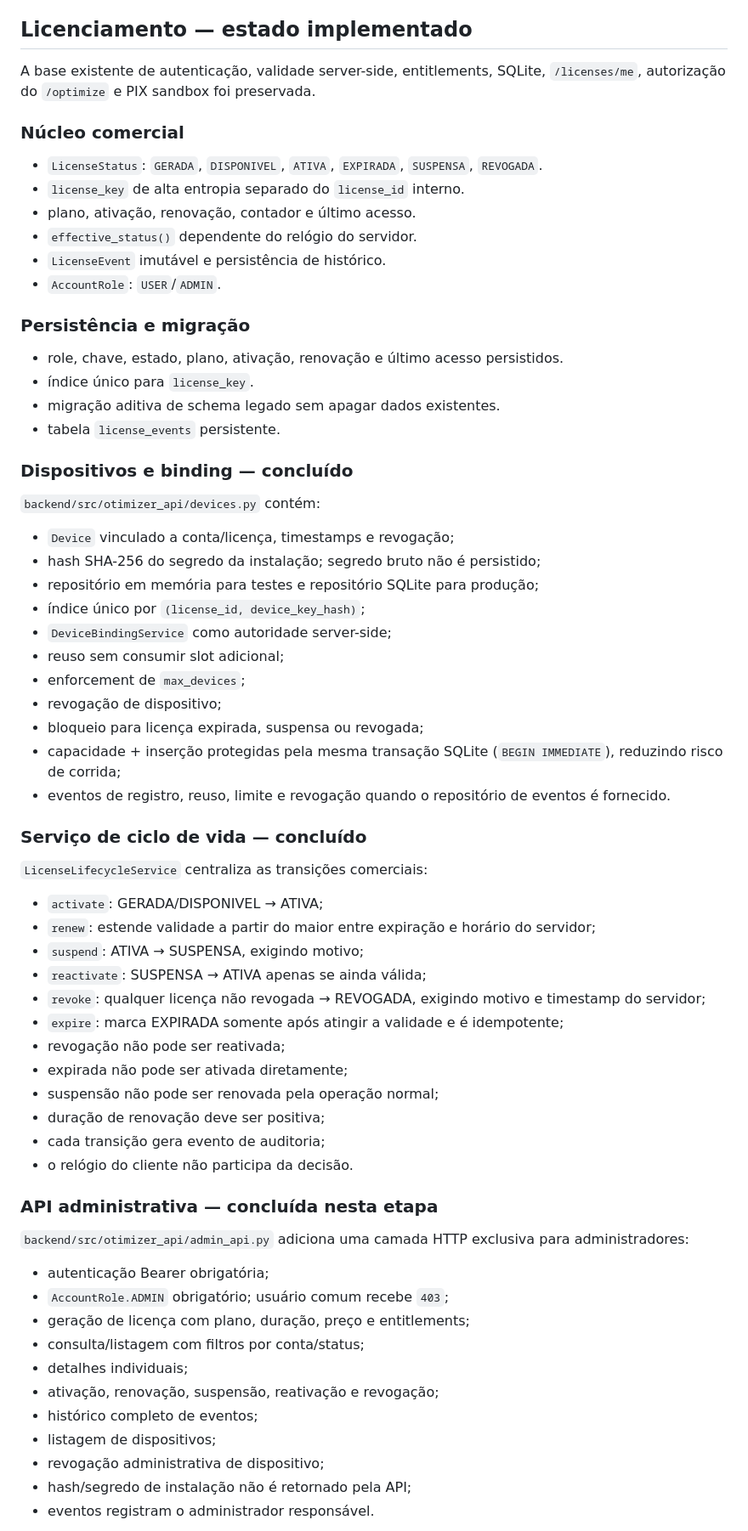
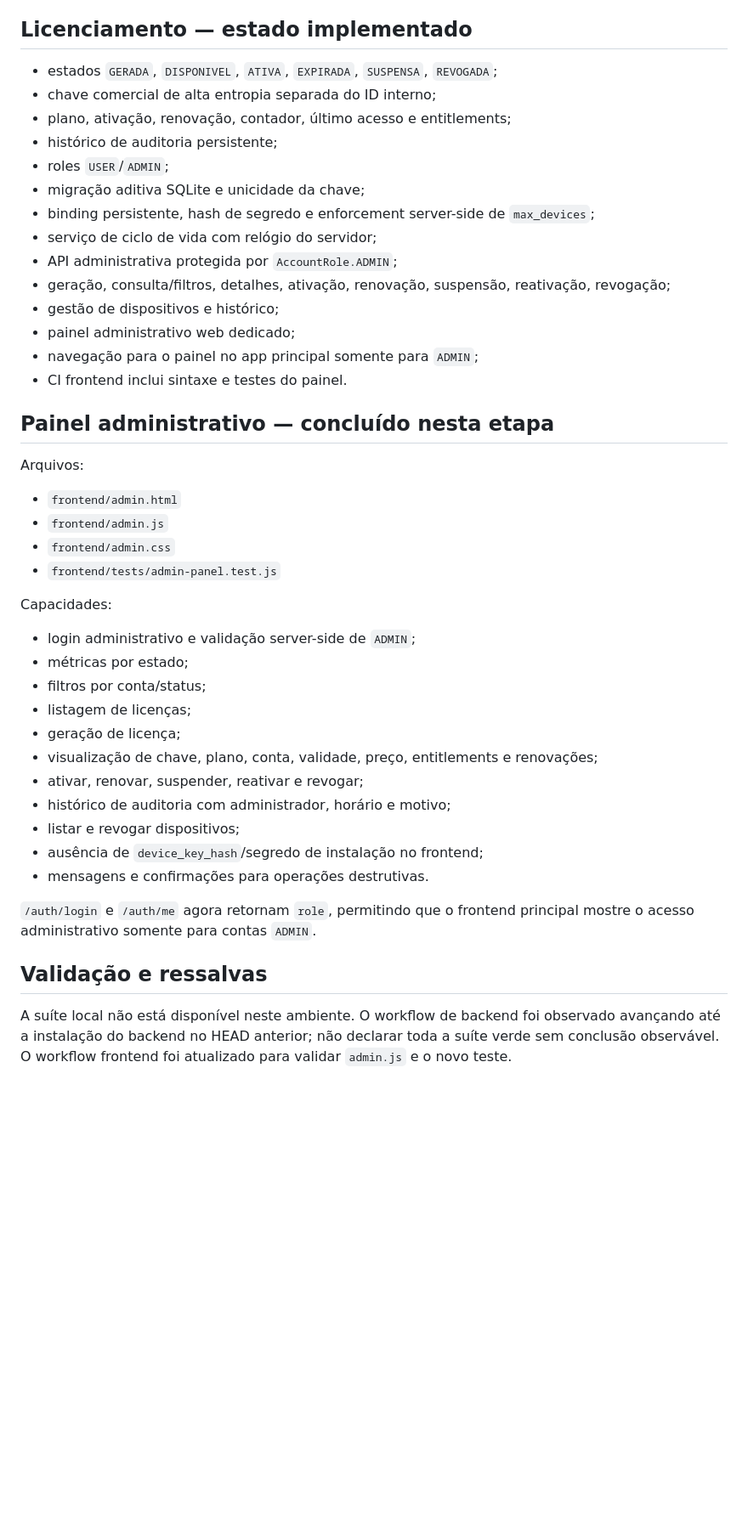
Before and after one commit to heldergaraujo2/Otimizer, a Markdown page: PROJECT_MEMORY/11_HANDOFF.md, the part around one of its changes. Shown at 85% size. Rendered like a GitHub page; blank space fills up the shorter version.

Commit message:
docs(handoff): record licensing admin panel

```diff
--- a/PROJECT_MEMORY/11_HANDOFF.md
+++ b/PROJECT_MEMORY/11_HANDOFF.md
@@ -10,70 +10,47 @@ O núcleo funcional de importação, localização, PhysicalStop, OSRM, otimiza
 
 ## Licenciamento — estado implementado
 
-A base existente de autenticação, validade server-side, entitlements, SQLite, `/licenses/me`, autorização do `/optimize` e PIX sandbox foi preservada.
+- estados `GERADA`, `DISPONIVEL`, `ATIVA`, `EXPIRADA`, `SUSPENSA`, `REVOGADA`;
+- chave comercial de alta entropia separada do ID interno;
+- plano, ativação, renovação, contador, último acesso e entitlements;
+- histórico de auditoria persistente;
+- roles `USER`/`ADMIN`;
+- migração aditiva SQLite e unicidade da chave;
+- binding persistente, hash de segredo e enforcement server-side de `max_devices`;
+- serviço de ciclo de vida com relógio do servidor;
+- API administrativa protegida por `AccountRole.ADMIN`;
+- geração, consulta/filtros, detalhes, ativação, renovação, suspensão, reativação, revogação;
+- gestão de dispositivos e histórico;
+- painel administrativo web dedicado;
+- navegação para o painel no app principal somente para `ADMIN`;
+- CI frontend inclui sintaxe e testes do painel.
 
-### Núcleo comercial
+## Painel administrativo — concluído nesta etapa
 
-- `LicenseStatus`: `GERADA`, `DISPONIVEL`, `ATIVA`, `EXPIRADA`, `SUSPENSA`, `REVOGADA`.
-- `license_key` de alta entropia separado do `license_id` interno.
-- plano, ativação, renovação, contador e último acesso.
-- `effective_status()` dependente do relógio do servidor.
-- `LicenseEvent` imutável e persistência de histórico.
-- `AccountRole`: `USER`/`ADMIN`.
+Arquivos:
 
-### Persistência e migração
+- `frontend/admin.html`
+- `frontend/admin.js`
+- `frontend/admin.css`
+- `frontend/tests/admin-panel.test.js`
 
-- role, chave, estado, plano, ativação, renovação e último acesso persistidos.
-- índice único para `license_key`.
-- migração aditiva de schema legado sem apagar dados existentes.
-- tabela `license_events` persistente.
+Capacidades:
 
-### Dispositivos e binding — concluído
+- login administrativo e validação server-side de `ADMIN`;
+- métricas por estado;
+- filtros por conta/status;
+- listagem de licenças;
+- geração de licença;
+- visualização de chave, plano, conta, validade, preço, entitlements e renovações;
+- ativar, renovar, suspender, reativar e revogar;
+- histórico de auditoria com administrador, horário e motivo;
+- listar e revogar dispositivos;
+- ausência de `device_key_hash`/segredo de instalação no frontend;
+- mensagens e confirmações para operações destrutivas.
 
-`backend/src/otimizer_api/devices.py` contém:
+`/auth/login` e `/auth/me` agora retornam `role`, permitindo que o frontend principal mostre o acesso administrativo somente para contas `ADMIN`.
 
-- `Device` vinculado a conta/licença, timestamps e revogação;
-- hash SHA-256 do segredo da instalação; segredo bruto não é persistido;
-- repositório em memória para testes e repositório SQLite para produção;
-- índice único por `(license_id, device_key_hash)`;
-- `DeviceBindingService` como autoridade server-side;
-- reuso sem consumir slot adicional;
-- enforcement de `max_devices`;
-- revogação de dispositivo;
-- bloqueio para licença expirada, suspensa ou revogada;
-- capacidade + inserção protegidas pela mesma transação SQLite (`BEGIN IMMEDIATE`), reduzindo risco de corrida;
-- eventos de registro, reuso, limite e revogação quando o repositório de eventos é fornecido.
+## Validação e ressalvas
 
-### Serviço de ciclo de vida — concluído
+A suíte local não está disponível neste ambiente. O workflow de backend foi observado avançando até a instalação do backend no HEAD anterior; não declarar toda a suíte verde sem conclusão observável. O workflow frontend foi atualizado para validar `admin.js` e o novo teste.
 
-`LicenseLifecycleService` centraliza as transições comerciais:
-
-- `activate`: GERADA/DISPONIVEL → ATIVA;
-- `renew`: estende validade a partir do maior entre expiração e horário do servidor;
-- `suspend`: ATIVA → SUSPENSA, exigindo motivo;
-- `reactivate`: SUSPENSA → ATIVA apenas se ainda válida;
-- `revoke`: qualquer licença não revogada → REVOGADA, exigindo motivo e timestamp do servidor;
-- `expire`: marca EXPIRADA somente após atingir a validade e é idempotente;
-- revogação não pode ser reativada;
-- expirada não pode ser ativada diretamente;
-- suspensão não pode ser renovada pela operação normal;
-- duração de renovação deve ser positiva;
-- cada transição gera evento de auditoria;
-- o relógio do cliente não participa da decisão.
-
-### API administrativa — concluída nesta etapa
-
-`backend/src/otimizer_api/admin_api.py` adiciona uma camada HTTP exclusiva para administradores:
-
-- autenticação Bearer obrigatória;
-- `AccountRole.ADMIN` obrigatório; usuário comum recebe `403`;
-- geração de licença com plano, duração, preço e entitlements;
-- consulta/listagem com filtros por conta/status;
-- detalhes individuais;
-- ativação, renovação, suspensão, reativação e revogação;
-- histórico completo de eventos;
-- listagem de dispositivos;
-- revogação administrativa de dispositivo;
-- hash/segredo de instalação não é retornado pela API;
-- eventos registram o administrador responsável.
-
```
Also changed, not shown: other parts of PROJECT_MEMORY/11_HANDOFF.md (+10 -36 lines).
